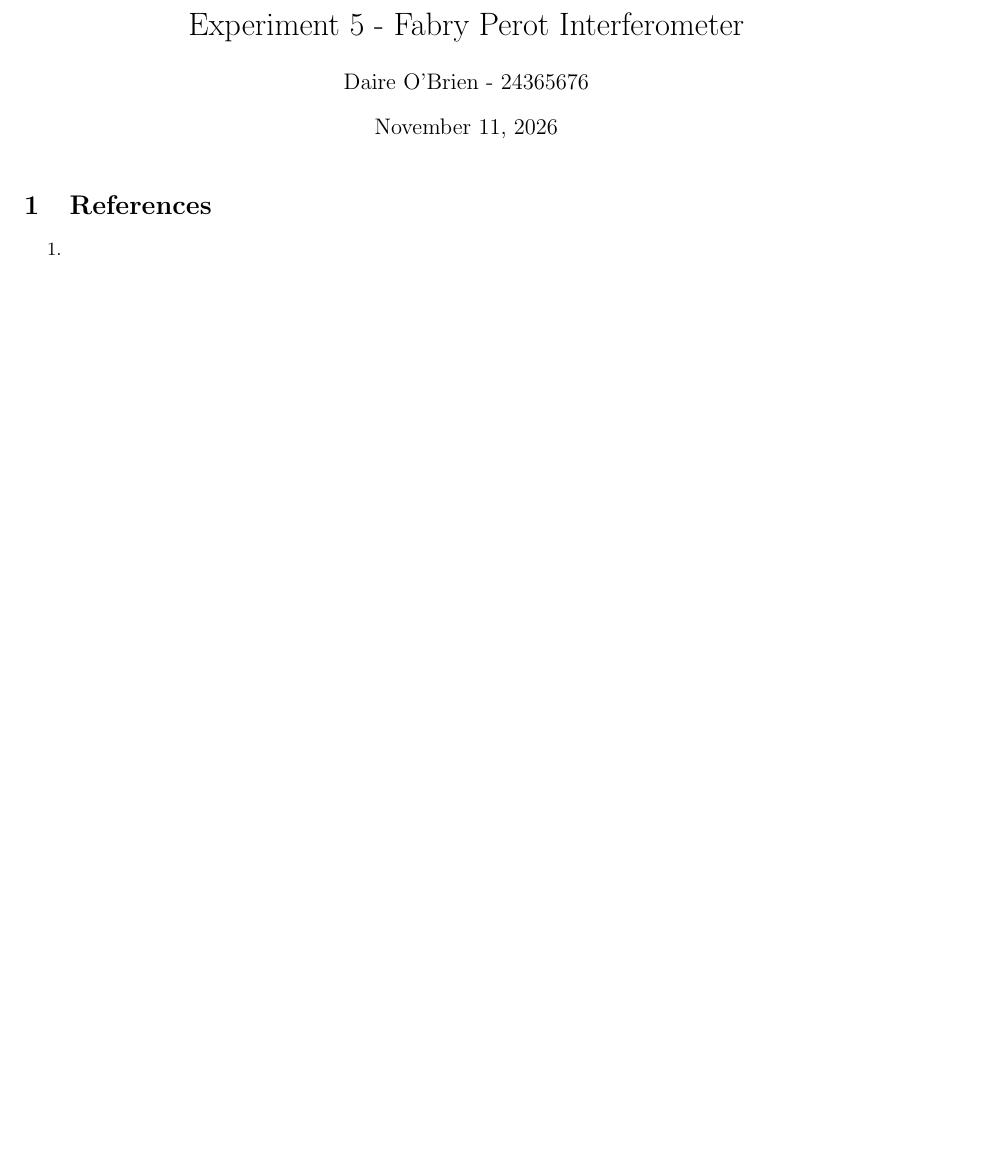
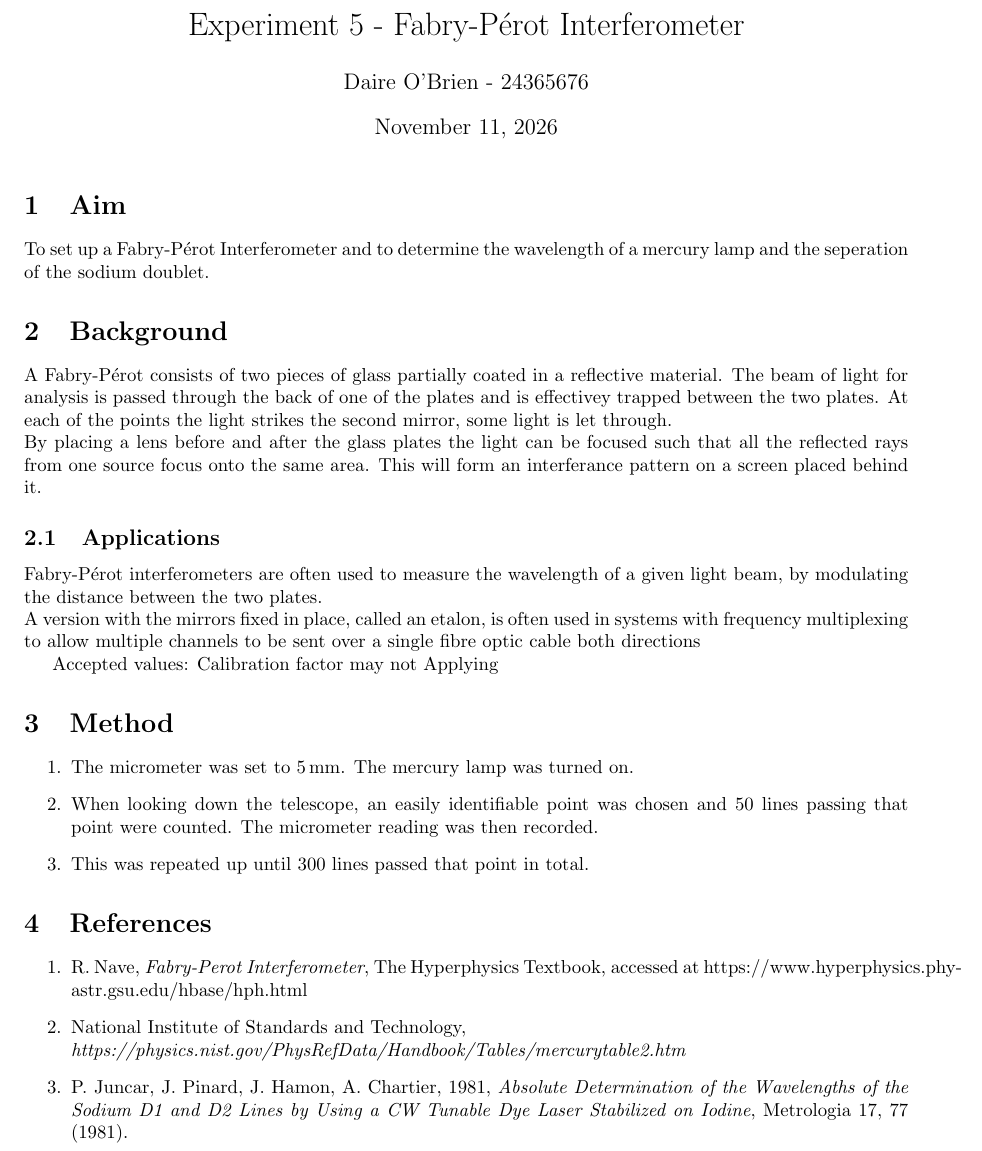
Before and after one commit to daireobrien61/3rd-year-lab-reports, a LaTeX document (Experiment 5/Exp5.tex): part of the page, cut so that both start at the same text, the shorter picture padded with empty space. Compiled offline with pdfLaTeX.

Commit message:
Finished background, began working on method in lab

```diff
--- a/Experiment 5/Exp5.tex
+++ b/Experiment 5/Exp5.tex
@@ -1,13 +1,33 @@
 \documentclass{article}
 \usepackage{style}
 
-\title{Experiment 5 - Fabry Perot Interferometer}
+\title{Experiment 5 - Fabry-Pérot Interferometer}
 \author{Daire O'Brien - 24365676}
 \begin{document}
 \maketitle
+    \section{Aim}
+        To set up a Fabry-Pérot Interferometer and to determine the wavelength of a mercury lamp and the seperation of the sodium doublet.
+    \section{Background}
+        A Fabry-Pérot consists of two pieces of glass partially coated in a reflective material. The beam of light for analysis is passed through the back of one of the plates and is effectivey trapped between the two plates. At each of the points the light strikes the second mirror, some light is let through. \\
+        By placing a lens before and after the glass plates the light can be focused such that all the reflected rays from one source focus onto the same area. This will form an interferance pattern on a screen placed behind it.
+    \subsection{Applications}
+        Fabry-Pérot interferometers are often used to measure the wavelength of a given light beam, by modulating the distance between the two plates. \\
+        A version with the mirrors fixed in place, called an etalon, is often used in systems with frequency multiplexing to allow multiple channels to be sent over a single fibre optic cable both directions
 
-\section{References}
-\begin{enumerate}
-    \item
-\end{enumerate}
+        Accepted values:
+        Calibration factor may not Applying
+    \section{Method}
+        \begin{enumerate}
+            \item The micrometer was set to $\qty{5}{\mm}$. The mercury lamp was turned on.
+            \item When looking down the telescope, an easily identifiable point was chosen and 50 lines passing that point were counted. The micrometer reading was then recorded.
+            \item This was repeated up until 300 lines passed that point in total.
+        \end{enumerate}
+    \section{References}
+    \begin{enumerate}
+        \item R. Nave, \emph{Fabry-Perot Interferometer}, The Hyperphysics Textbook, accessed at https://www.hyperphysics.phy-astr.gsu.edu/hbase/hph.html
+        \item National Institute of Standards and Technology, \\
+        \emph{https://physics.nist.gov/PhysRefData/Handbook/Tables/mercurytable2.htm}
+        \item P. Juncar, J. Pinard, J. Hamon, A. Chartier, 1981, \emph{Absolute Determination of the Wavelengths of the Sodium D1 and D2 Lines by Using a CW Tunable Dye Laser Stabilized on Iodine}, Metrologia
+17, 77 (1981).
+    \end{enumerate}
 \end{document}
```
Also changed, not shown: Experiment 5/Exp5.pdf (added).
